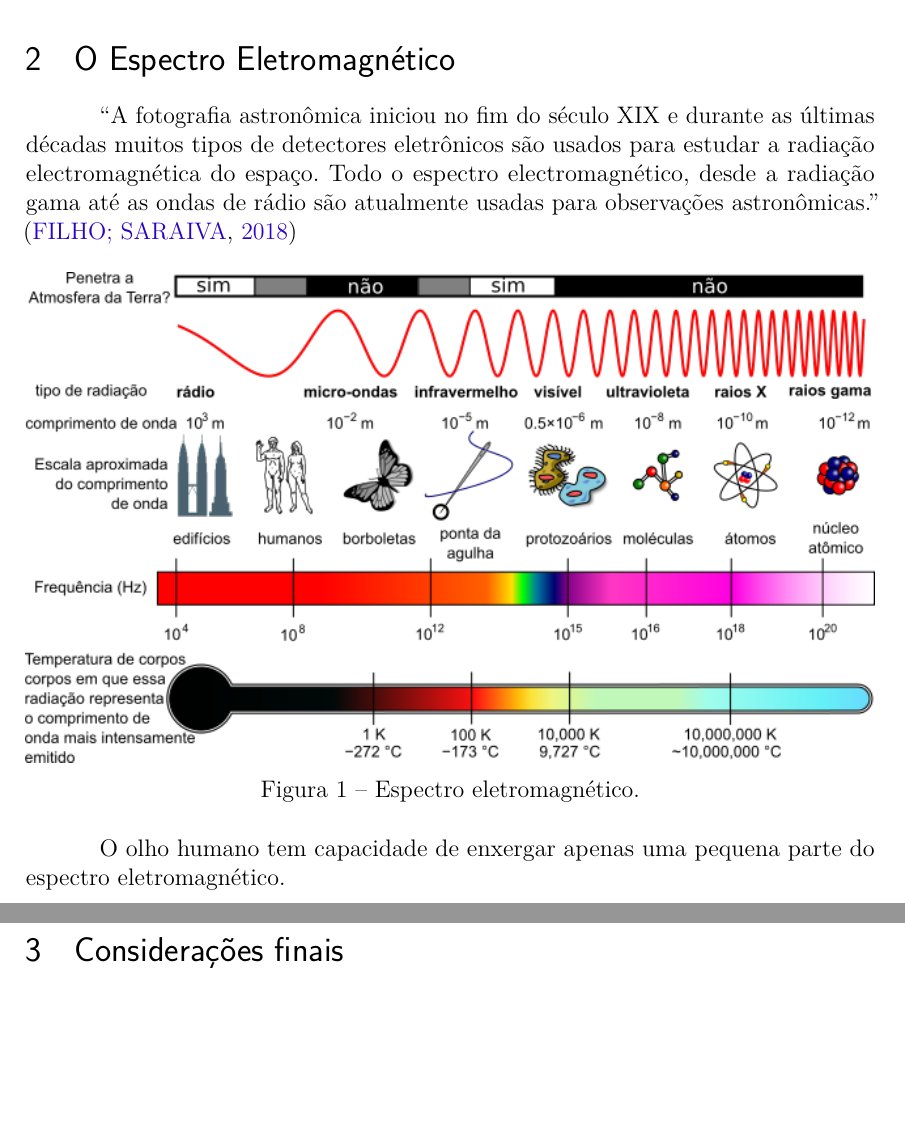
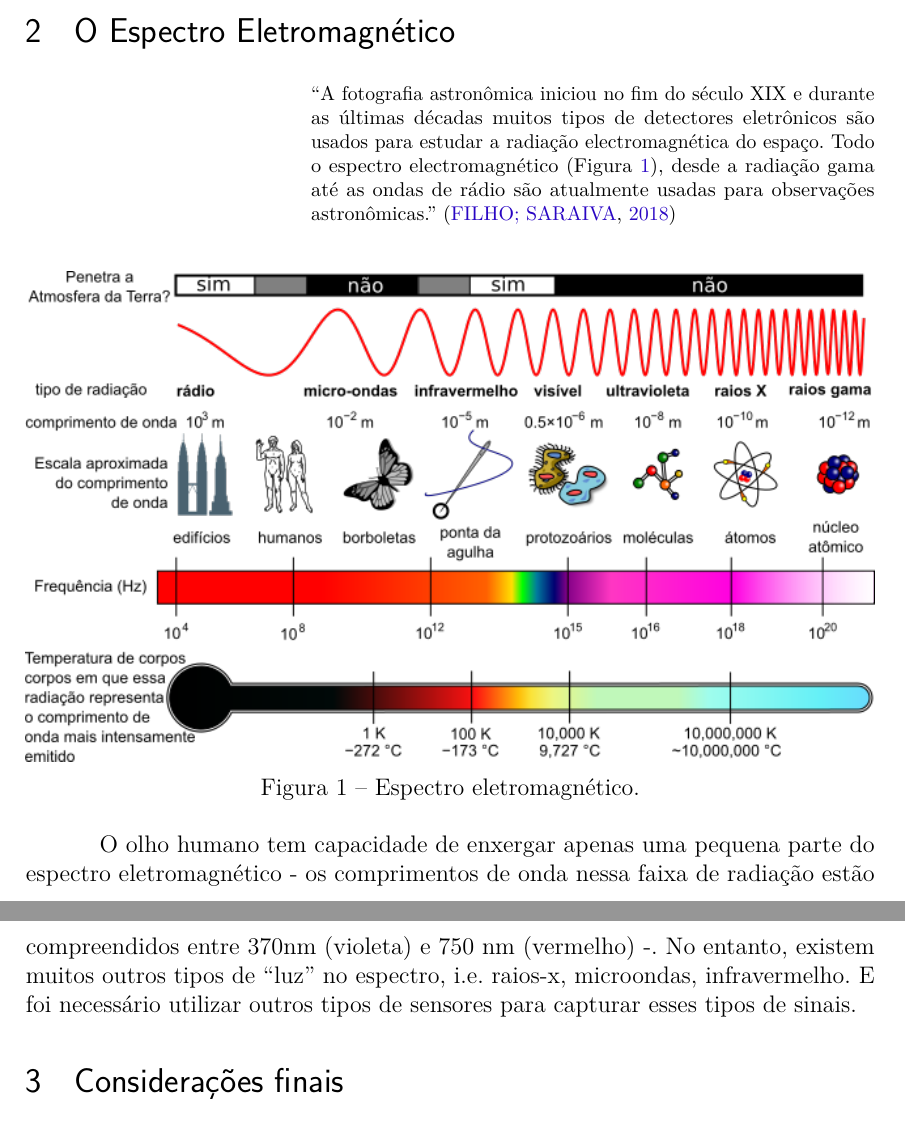
Before and after one commit to esron/estudo-fotografia, a LaTeX thesis (main.tex): two parts of pages 3 and 4 of 5, joined at a grey line, cut so that both start at the same text, the shorter picture padded with empty space. Compiled offline with pdfLaTeX.

Commit message:
espectro visivel

```diff
--- a/main.tex
+++ b/main.tex
@@ -275,13 +275,17 @@ datas:
 	(ACS) a bordo do telescópio espacial Hubble \cite{fotografia2011ng}
 \end{itemize}
 
+
+
 \section{O Espectro Eletromagnético}
 
-``A fotografia astronômica iniciou no fim do século XIX e durante as últimas
-décadas muitos tipos de detectores eletrônicos são usados para estudar a
-radiação electromagnética do espaço. Todo o espectro electromagnético, desde a
-radiação gama até as ondas de rádio são atualmente usadas para observações
-astronômicas.'' \cite{fotometria}
+\begin{citacao}
+	``A fotografia astronômica iniciou no fim do século XIX e durante as últimas
+	décadas muitos tipos de detectores eletrônicos são usados para estudar a
+	radiação electromagnética do espaço. Todo o espectro electromagnético
+	(Figura \ref{fig:esel}), desde a radiação gama até as ondas de rádio são
+	atualmente usadas para observações astronômicas.'' \cite{fotometria}
+\end{citacao}
 
 \begin{figure}[h]
 	\includegraphics[width=\linewidth]{img/espectro.png}
@@ -291,7 +295,11 @@ astronômicas.'' \cite{fotometria}
 \end{figure}
 
 O olho humano tem capacidade de enxergar apenas uma pequena parte do espectro
-eletromagnético.
+eletromagnético - os comprimentos de onda nessa faixa de radiação estão
+compreendidos entre 370nm (violeta) e 750 nm (vermelho) -. No entanto, existem
+muitos outros tipos de ``luz'' no espectro, i.e. raios-x, microondas,
+infravermelho. E foi necessário utilizar outros tipos de sensores para capturar
+esses tipos de sinais.
 
 % ---
 % Finaliza a parte no bookmark do PDF, para que se inicie o bookmark na raiz
```
